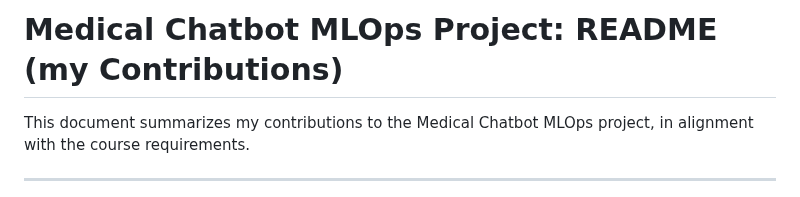
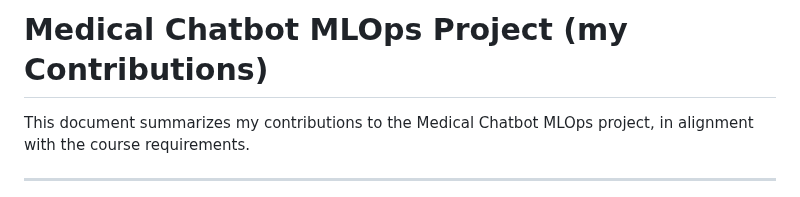
Before and after one commit to VamsiUdaykumar/Medical-Chatbot-MLOps, a Markdown page: Geetha/readme.md, the part around the change. Rendered like a GitHub page.

```diff
--- a/Geetha/readme.md
+++ b/Geetha/readme.md
@@ -1,5 +1,5 @@
 
-# Medical Chatbot MLOps Project: README (my Contributions)
+# Medical Chatbot MLOps Project (my Contributions)
 
 This document summarizes my contributions to the Medical Chatbot MLOps project, in alignment with the course requirements.
 
```
